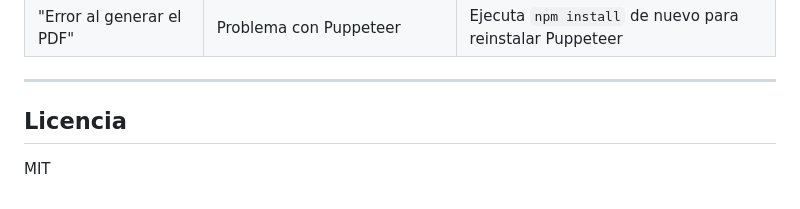
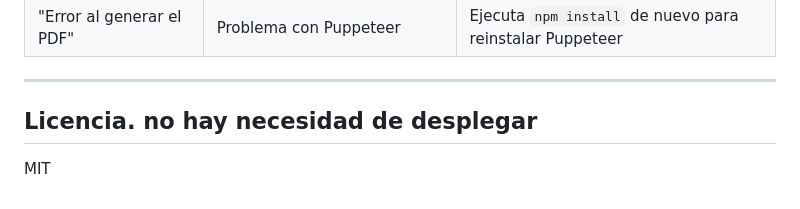
Before and after one commit to EngelRomeroViperB/listado-precios-distribuidores, a Markdown page: README.md, the part around the change. Rendered like a GitHub page.

Commit message:
Actualizar README.md

```diff
--- a/README.md
+++ b/README.md
@@ -140,6 +140,6 @@ listado-precios/
 
 ---
 
-## Licencia
+## Licencia. no hay necesidad de desplegar
 
 MIT
```
